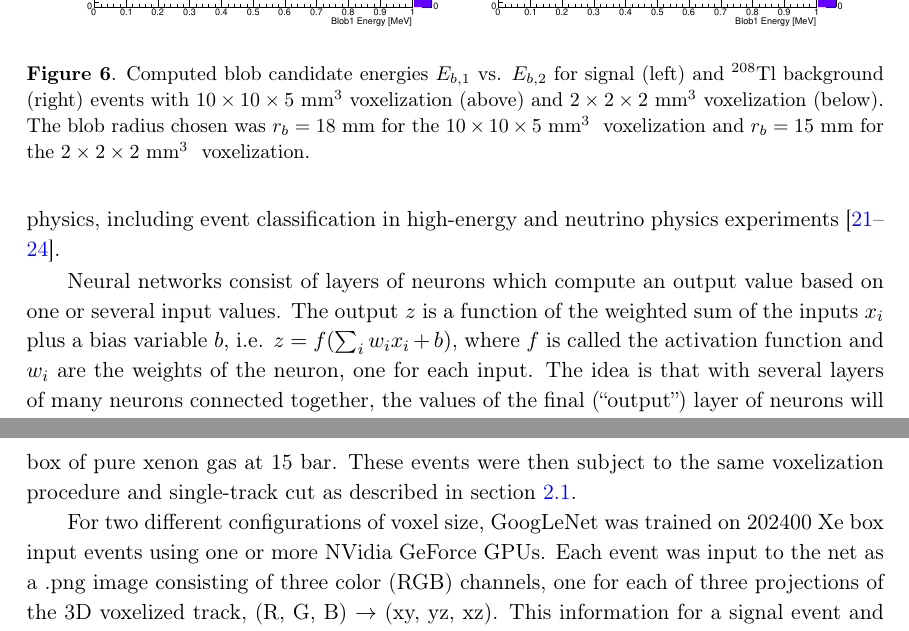
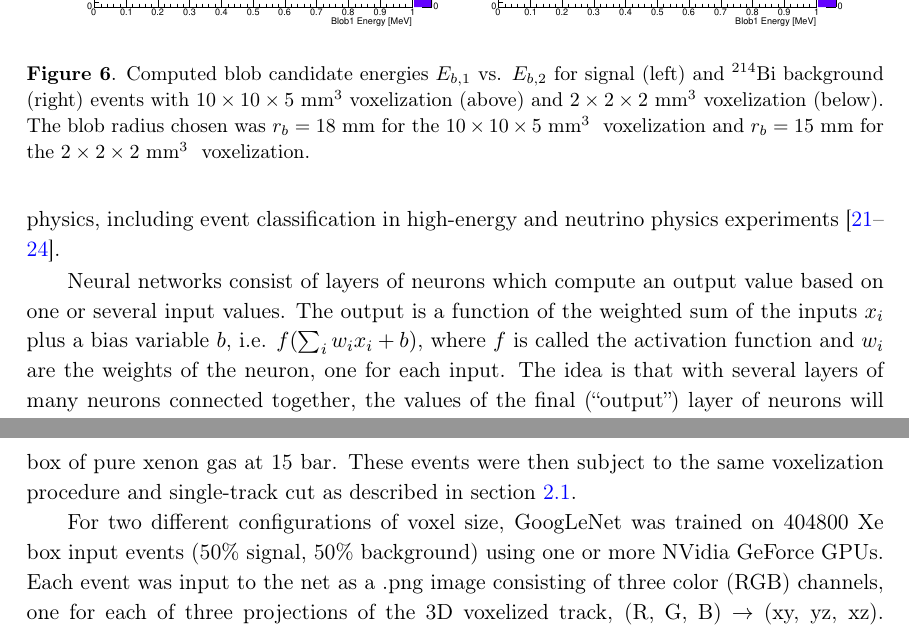
Before and after one commit to jerenner/dnnext, a LaTeX document (dnnext2.tex): two parts of pages 13 and 15 of 21, joined at a grey line, cut so that both start at the same text. Compiled offline with pdfLaTeX.

Commit message:
Changed variable naming in neuron explanation; fixed error misidentifying 214Bi events in blob plots as 208Tl; fixed error in number of training samples used in MAGBOX DNN training

```diff
--- a/dnnext2.tex
+++ b/dnnext2.tex
@@ -299,7 +299,7 @@ $2 \times 2 \times 2 \mathrm{~mm^3}$ are shown in Figs. \ref{fig.exampleProjs101
 	\includegraphics[scale = 0.35]{fig/blob1vsblob2_Paolina10105_Bi214.pdf}
 	\includegraphics[scale = 0.35]{fig/blob1vsblob2_Paolina222_0vbb.pdf}
 	\includegraphics[scale = 0.35]{fig/blob1vsblob2_Paolina222_Bi214.pdf}
-	\caption{Computed blob candidate energies $E_{b,1}$ vs. $E_{b,2}$ for signal (left) and $^{208}$Tl background (right) events with $10 \times 10 \times 5$ mm$^3$ voxelization (above) and
+	\caption{Computed blob candidate energies $E_{b,1}$ vs. $E_{b,2}$ for signal (left) and $^{214}$Bi background (right) events with $10 \times 10 \times 5$ mm$^3$ voxelization (above) and
 		$2 \times 2 \times 2$ mm$^3$ voxelization (below).  The blob radius chosen was $r_b = 18$ mm for the $10 \times 10 \times 5$ mm$^3$~ voxelization and $r_b = 15$ mm for the $2 \times 2 \times 2$ mm$^3$~ voxelization.} \label{fig.blobcuts}
 \end{figure}
 
@@ -311,7 +311,7 @@ intense neural networks with many inner layers has become feasible.  These neura
 amounts of data exhibiting a vast array of features.  This idea of ``deep learning'' has been applied to yield outstanding performance in solving difficult problems such as image \cite{Googlenet}
 and speech \cite{Hinton_2012} recognition.  It has also found recent applications in physics, including event classification in high-energy and neutrino physics experiments \cite{Aurisano_2016, Baldi_2014, deOliveira_2016, Racah_2016}.
 
-Neural networks consist of layers of neurons which compute an output value based on one or several input values.  The output $z$ is a function of the weighted sum of the inputs $x_{i}$ plus a bias variable $b$, i.e. $z = f(\sum_{i}w_{i}x_{i} + b)$, where $f$ is called the activation function and $w_{i}$ are the weights of the neuron, one for each input.  The idea is that
+Neural networks consist of layers of neurons which compute an output value based on one or several input values.  The output is a function of the weighted sum of the inputs $x_{i}$ plus a bias variable $b$, i.e. $f(\sum_{i}w_{i}x_{i} + b)$, where $f$ is called the activation function and $w_{i}$ are the weights of the neuron, one for each input.  The idea is that
 with several layers of many neurons connected together, the values of the final (``output'') layer of neurons will correspond to the solution of some problem given the values input to the
 initial layer (called the ``input'' layer).  The weights and biases of all neurons in the network together determine the final output value, and so the network must be trained (the weights and
 biases must be adjusted) so that the network solves the correct problem.  This is done by using a training dataset, and for each training event, presenting input data to the network,
@@ -357,7 +357,7 @@ was run in which the NEXT-100 detector geometry was not present, and background
 \bbonu\,energy distribution) were generated in a large box of pure xenon gas at 15 bar.  These events were then subject to the same voxelization procedure and single-track cut as described in
 section \ref{ssec.reconstruction}.
 
-For two different configurations of voxel size, GoogLeNet was trained on 202400 Xe box input events using one or more NVidia GeForce GPUs.  Each event was input to the net as a .png image
+For two different configurations of voxel size, GoogLeNet was trained on 404800 Xe box input events (50\% signal, 50\% background) using one or more NVidia GeForce GPUs.  Each event was input to the net as a .png image
 consisting of three color (RGB) channels, one for each of three projections of the 3D voxelized track, (R, G, B) $\rightarrow$ (xy, yz, xz).  This information for a signal event and a background event
 was shown earlier for different voxelizations in Fig. \ref{fig.exampleProjs10105} and Fig. \ref{fig.exampleProjs222}.
 
```
